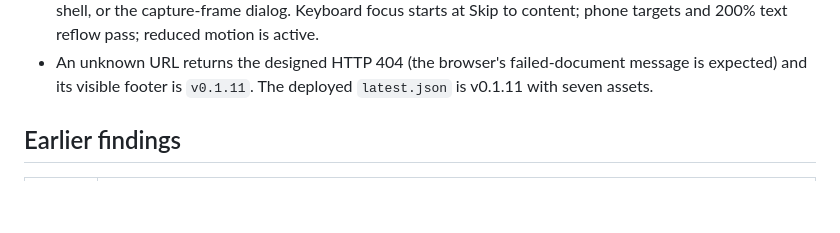
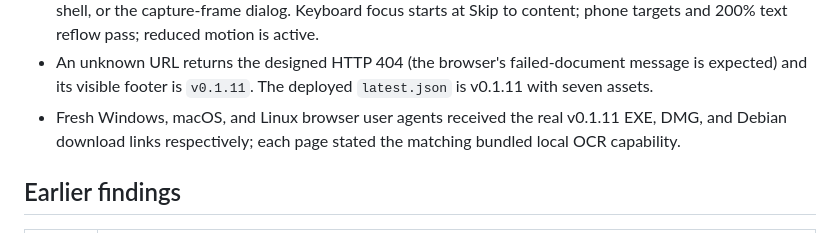
Before and after one commit to B-Divyesh/sf-game-text-beacon, a Markdown page: .factory/handoff.md, the part around the change. GitHub-like rendering; blank space fills up the shorter version.

Commit message:
docs: record live release links

```diff
--- a/.factory/handoff.md
+++ b/.factory/handoff.md
@@ -98,6 +98,9 @@ Results:
 - An unknown URL returns the designed HTTP 404 (the browser's failed-document
   message is expected) and its visible footer is `v0.1.11`. The deployed
   `latest.json` is v0.1.11 with seven assets.
+- Fresh Windows, macOS, and Linux browser user agents received the real
+  v0.1.11 EXE, DMG, and Debian download links respectively; each page stated
+  the matching bundled local OCR capability.
 
 ## Earlier findings
 
```
